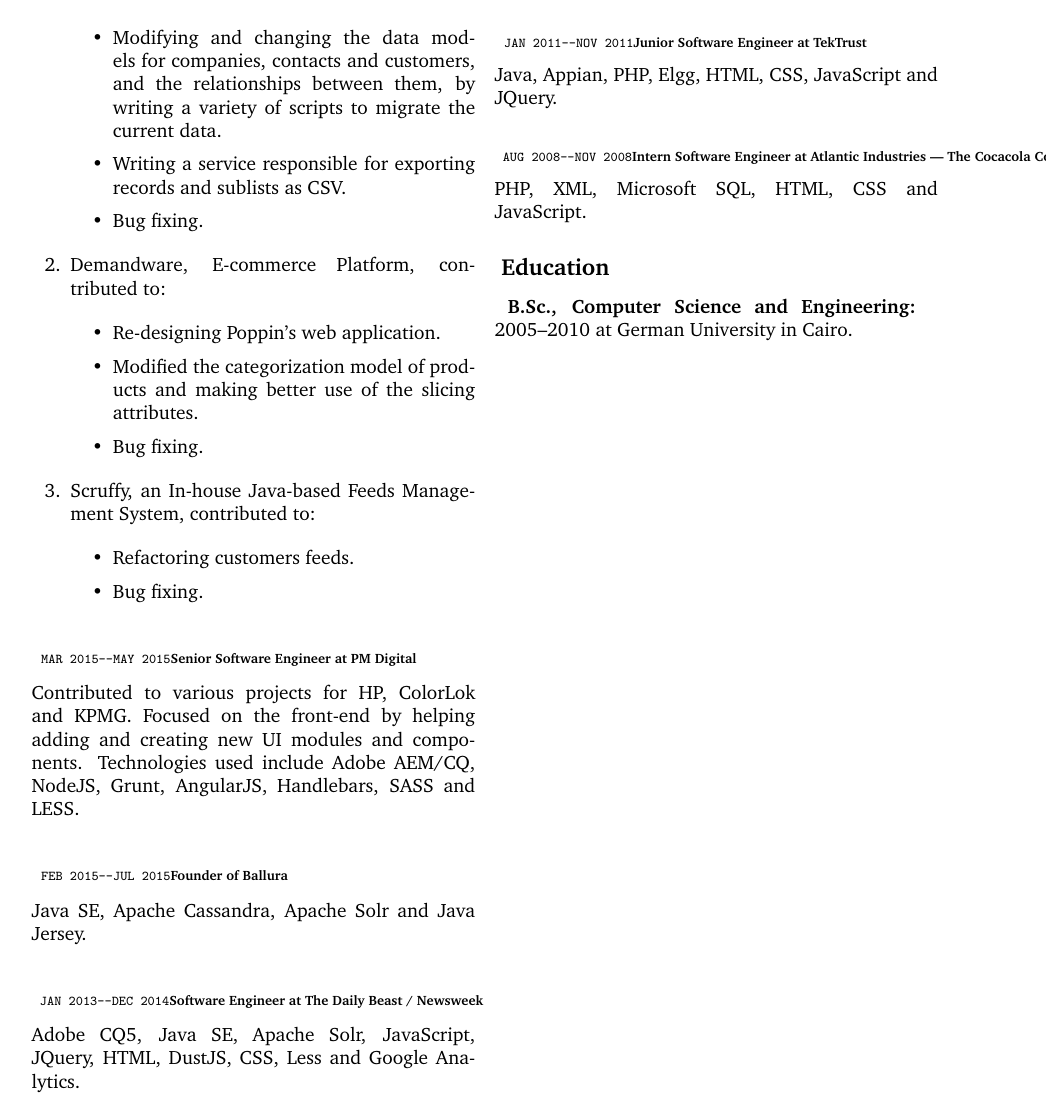
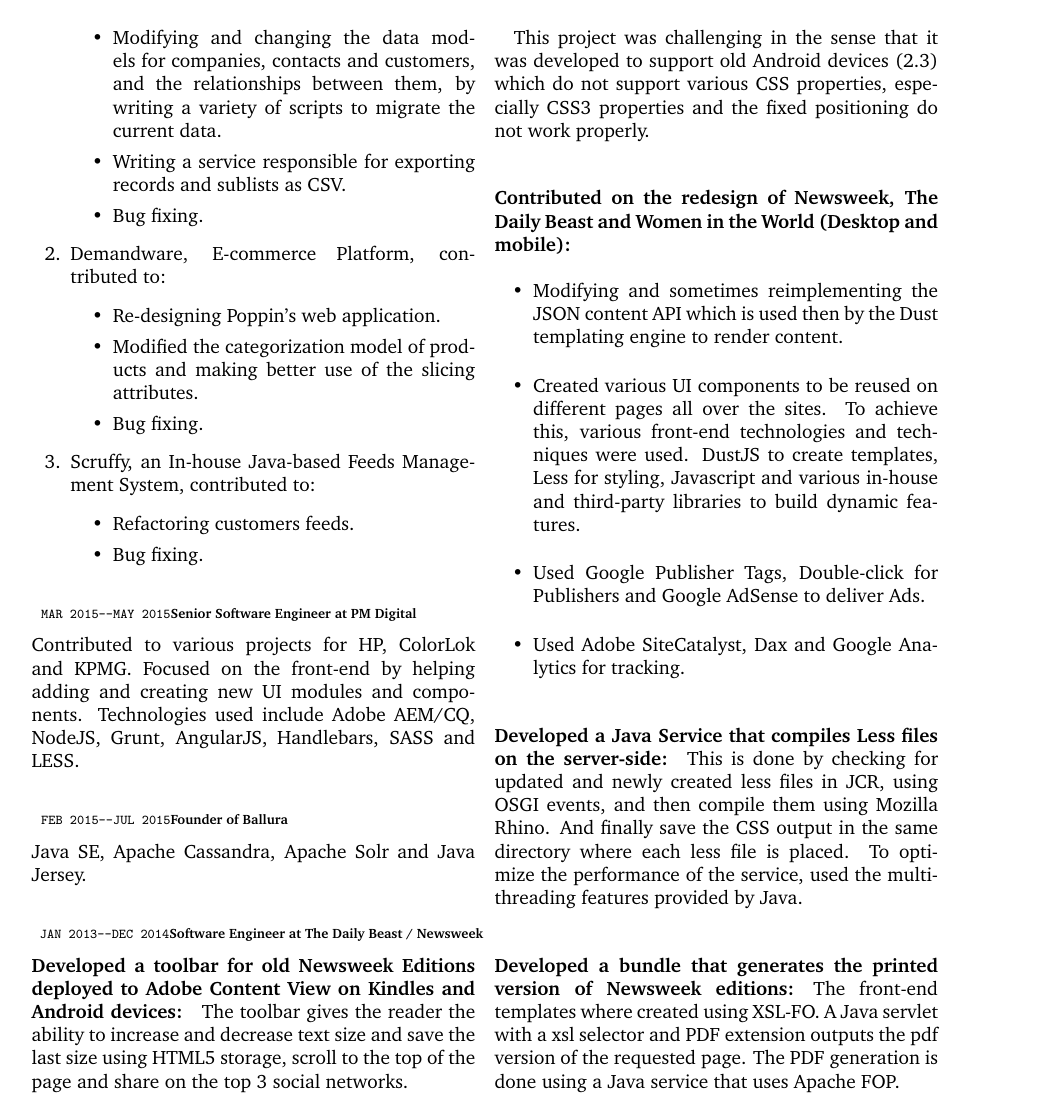
Before and after one commit to faddymichel/resume, a LaTeX paper (resume.tex, which reads emp/cocacola.tex, emp/tdb.tex, emp/tektrust.tex): page 2 of 2 before the commit and page 2 of 3 after it. Compiled offline with pdfLaTeX.

Commit message:
modifications finished for today..

```diff
--- a/emp/cocacola.tex
+++ b/emp/cocacola.tex
@@ -4,4 +4,5 @@
 Intern Software Engineer at Atlantic Industries --- The Cocacola Company
 }
 }
-PHP, XML, Microsoft SQL, HTML, CSS and JavaScript.
+\paragraph {Implemented web applications for the Business Unit Telecommunication cost management and reporting:}
+The system was implemented using PHP and MSSQL.
--- a/emp/tdb.tex
+++ b/emp/tdb.tex
@@ -4,5 +4,30 @@
 Software Engineer at The Daily Beast / Newsweek
 }
 }
-Adobe CQ5, Java SE, Apache Solr, JavaScript, JQuery, HTML, DustJS, CSS, Less and
-Google Analytics.
+\paragraph {Developed a toolbar for old Newsweek Editions deployed to Adobe Content View on Kindles and Android devices:}
+ The toolbar gives the reader the ability to increase and decrease text size and save the last size using HTML5 storage,
+scroll to the top of the page and share on the top 3 social networks.
+
+ This project was challenging in the sense that it was developed to support old Android devices (2.3) which do not
+support various CSS properties, especially CSS3 properties and the fixed positioning do not work properly.
+
+\paragraph{Contributed on the redesign of Newsweek, The Daily Beast and Women in the World (Desktop and mobile):}
+\begin {itemize}
+\item Modifying and sometimes reimplementing the JSON content API which is used then by the Dust templating engine
+to render content.
+\item Created various UI components to be reused on different pages all over the sites. To achieve this, various front-end
+technologies and techniques were used. DustJS to create templates, Less for styling, Javascript and various in-house
+and third-party libraries to build dynamic features.
+\item Used Google Publisher Tags, Double-click for Publishers and Google AdSense to deliver Ads.
+\item Used Adobe SiteCatalyst, Dax and Google Analytics for tracking.
+\end {itemize}
+
+\paragraph {Developed a Java Service that compiles Less files on the server-side:}
+This is done by checking for updated and newly created less files in JCR, using OSGI events, and then compile them
+using Mozilla Rhino. And finally save the CSS output in the same directory where each less file is placed.
+To optimize the performance of the service, used the multi-threading features provided by Java.
+
+\paragraph{Developed a bundle that generates the printed version of Newsweek editions:}
+The front-end templates where created using XSL-FO.
+A Java servlet with a xsl selector and PDF extension outputs the pdf version of the requested page.
+The PDF generation is done using a Java service that uses Apache FOP.
--- a/emp/tektrust.tex
+++ b/emp/tektrust.tex
@@ -4,4 +4,3 @@
 Junior Software Engineer at TekTrust
 }
 }
-Java, Appian, PHP, Elgg, HTML, CSS, JavaScript and JQuery.
```
Also changed, not shown: summary.tex (+1 -1 lines), resume.pdf, emp/tdb.tex (4 more changed lines), emp/tektrust.tex (26 more changed lines).
